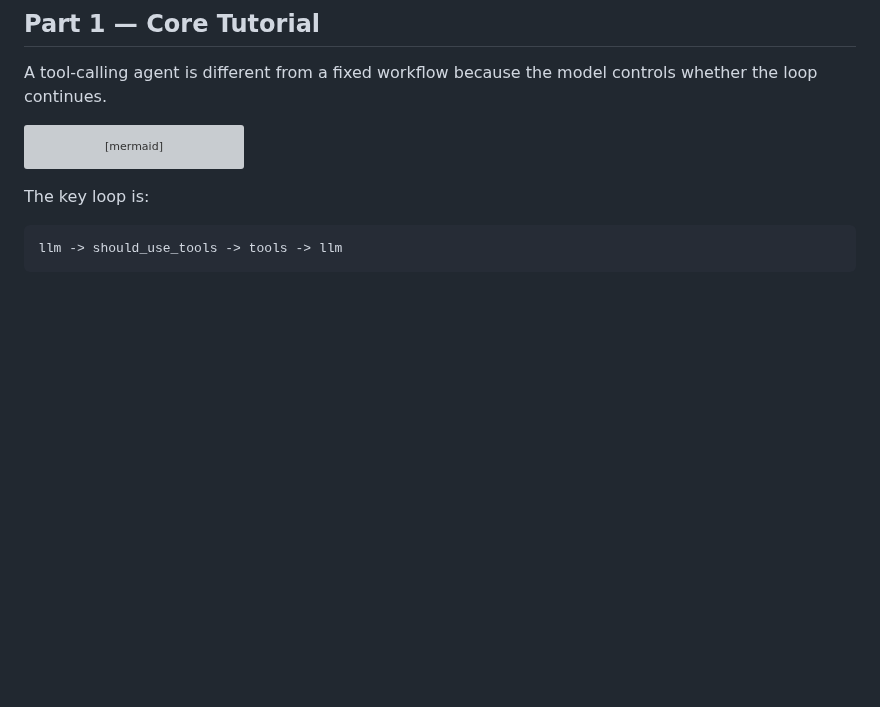
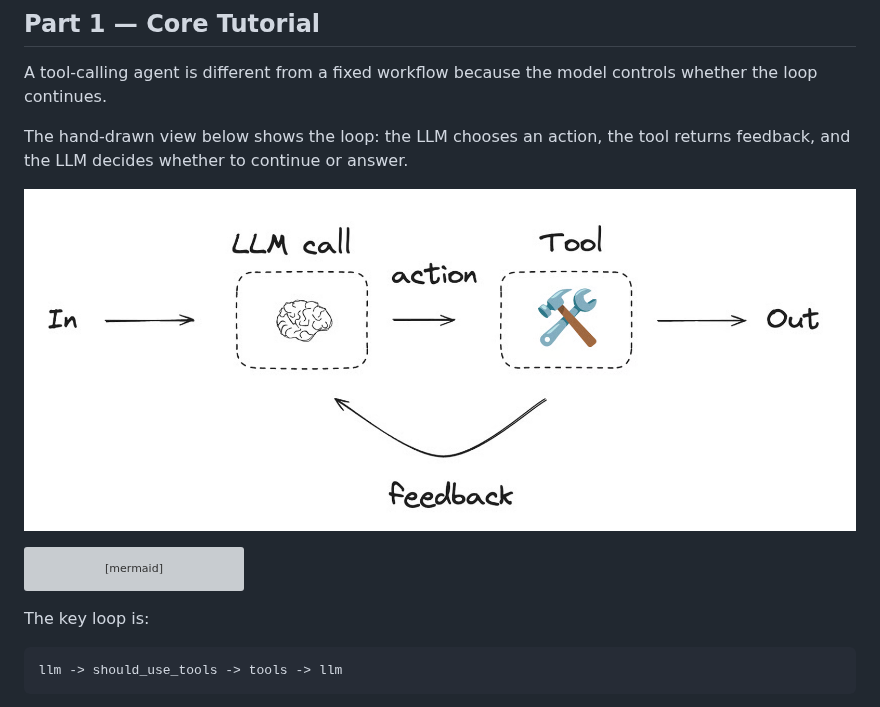
Before and after one commit to Walid-Ahmed/langgraph-tutorials, a Markdown page: 6-Agents/00_tool_calling_agent.md, the part around the change. Rendered like a GitHub page; pictures changed too: 6-Agents/figures/agent-tool-loop.png (added); blank space fills up the shorter version; grey boxes are pictures that could not be loaded.

````diff
--- a/6-Agents/00_tool_calling_agent.md
+++ b/6-Agents/00_tool_calling_agent.md
@@ -11,6 +11,10 @@ The agent can use:
 ## Part 1 — Core Tutorial
 
 A tool-calling agent is different from a fixed workflow because the model controls whether the loop continues.
+
+The hand-drawn view below shows the loop: the LLM chooses an action, the tool returns feedback, and the LLM decides whether to continue or answer.
+
+![Agent tool loop](figures/agent-tool-loop.png)
 
 ```mermaid
 flowchart TD
````
Also changed, not shown: 6-Agents/README.md (+2 -0 lines), 6-Agents/figures/README.md (added, +7 -0 lines).
